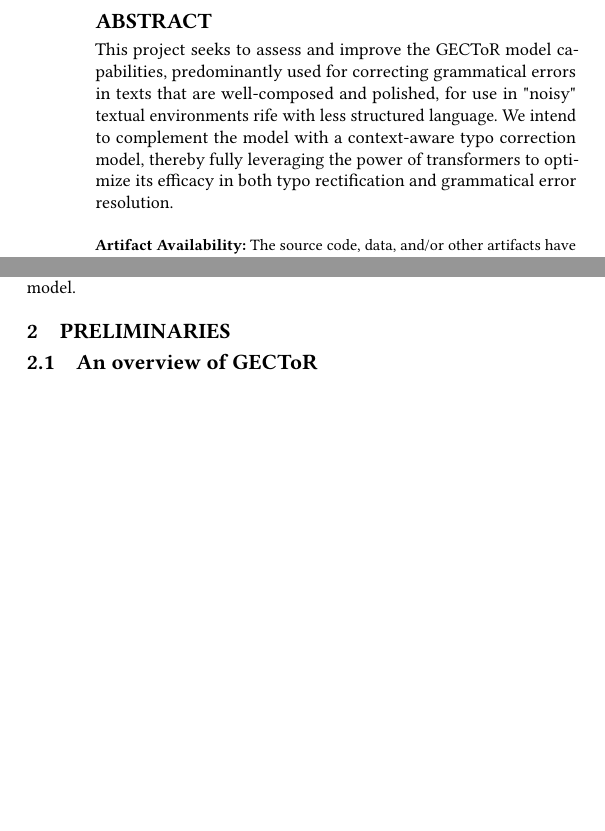
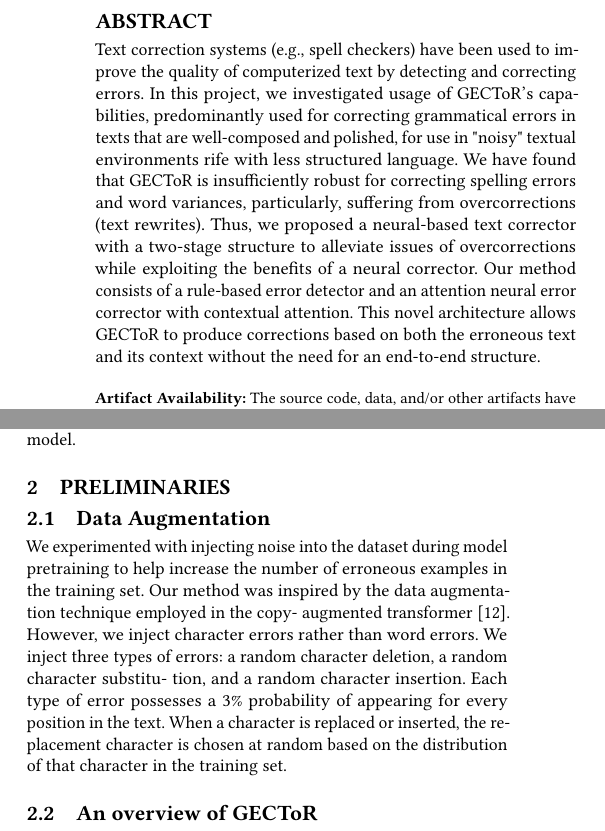
Before and after one commit to cs4248-nlp-gec/cs4248-final-report, a LaTeX paper (main.tex): two parts of the columns of page 1 of 3, joined at a grey line, cut so that both start at the same text, the shorter picture padded with empty space. Compiled offline with pdfLaTeX.

Commit message:
Add models, and abstract

```diff
--- a/main.tex
+++ b/main.tex
@@ -50,7 +50,9 @@
 \email{lzongxun@u.nus.edu}
 
 \begin{abstract}
-This project seeks to assess and improve the GECToR model capabilities, predominantly used for correcting grammatical errors in texts that are well-composed and polished, for use in "noisy" textual environments rife with less structured language. We intend to complement the model with a context-aware typo correction model, thereby fully leveraging the power of transformers to optimize its efficacy in both typo rectification and grammatical error resolution.
+Text correction systems (e.g., spell checkers) have been used to improve the quality of computerized text by detecting and correcting errors. In this project, we investigated usage of GECToR's capabilities, predominantly used for correcting grammatical errors in texts that are well-composed and polished, for use in "noisy" textual environments rife with less structured language. We have found that GECToR is insufficiently robust for correcting spelling errors and word variances, particularly, suffering from overcorrections (text rewrites). Thus, we proposed a neural-based text corrector with a two-stage structure to alleviate issues of overcorrections while exploiting the benefits of a neural corrector. Our method consists of a rule-based error detector and an attention neural error corrector with contextual attention.  This novel architecture allows GECToR to produce corrections based on both the erroneous text and its context without the need for an end-to-end structure.
+
+% This project seeks to assess and improve the GECToR model capabilities, predominantly used for correcting grammatical errors in texts that are well-composed and polished, for use in "noisy" textual environments rife with less structured language. We intend to complement the model with a context-aware typo correction model, thereby fully leveraging the power of transformers to optimize its efficacy in both typo rectification and grammatical error resolution.
 \end{abstract}
 \maketitle % important, do not remove
 %%% VLDB block start %%%
@@ -72,3 +78,11 @@ To this end, we employ a 2-phase approach: The first model or phase is designed
+    \label{fig:enter-label}
+\end{figure*}
+
+\subsection{Data Augmentation}
+
+We experimented with injecting noise into the dataset during model pretraining to help increase the number of erroneous examples in the training set. Our method was inspired by the data augmentation technique employed in the copy- augmented transformer [12]. However, we inject character errors rather than word errors. We inject three types of errors:
+a random character deletion, a random character substitu- tion, and a random character insertion. Each type of error possesses a 3\% probability of appearing for every position in the text. When a character is replaced or inserted, the replacement character is chosen at random based on the distribution of that character in the training set.
+
 \subsection{An overview of GECToR}
 
 Here's an example of how to reference \autoref{fig:duck}.
```
Also changed, not shown: figures/overview.png (added), main.tex (32 more changed lines).
